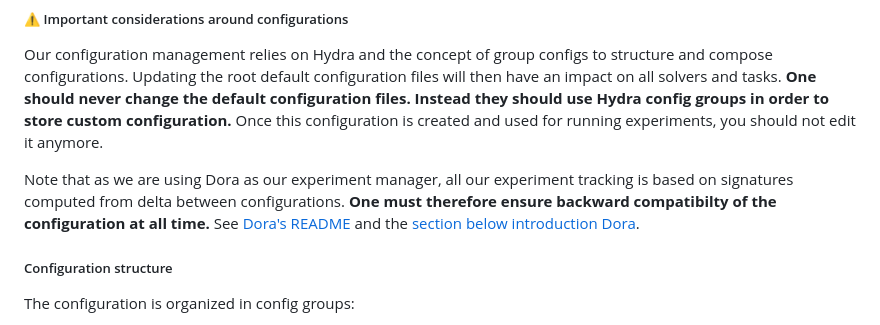
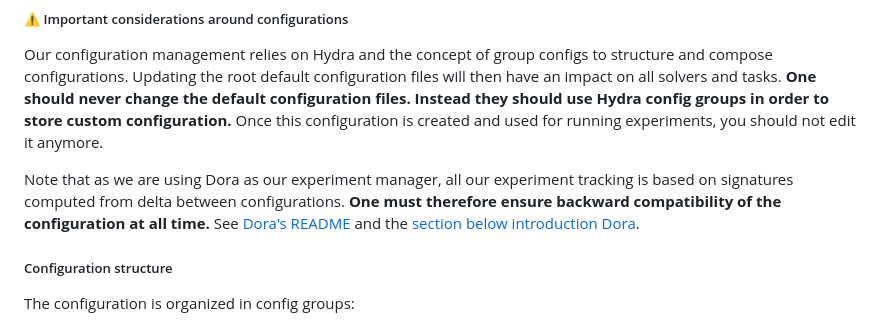
Before and after one commit to facebookresearch/audiocraft, a Markdown page: docs/TRAINING.md, the part around the change. Rendered like a GitHub page.

Commit message:
fixed typo in docs/TRAINING.md

```diff
--- a/docs/TRAINING.md
+++ b/docs/TRAINING.md
@@ -199,7 +199,7 @@ Once this configuration is created and used for running experiments, you should
 
 Note that as we are using Dora as our experiment manager, all our experiment tracking is based on
 signatures computed from delta between configurations.
-**One must therefore ensure backward compatibilty of the configuration at all time.**
+**One must therefore ensure backward compatibility of the configuration at all time.**
 See [Dora's README](https://github.com/facebookresearch/dora) and the
 [section below introduction Dora](#running-experiments-with-dora).
 
```
